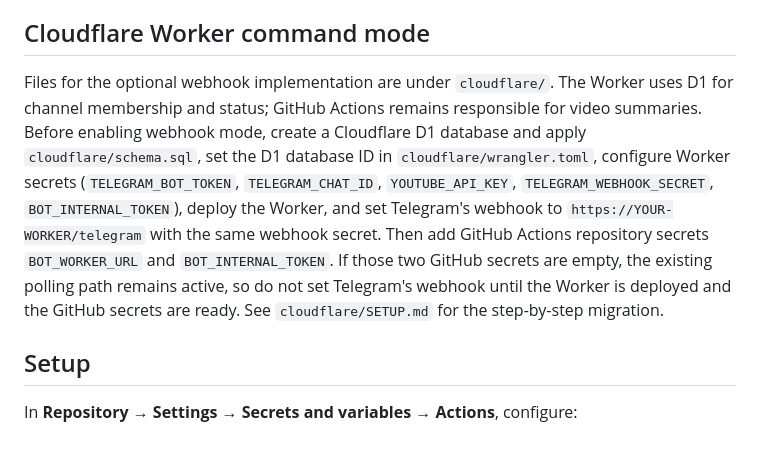
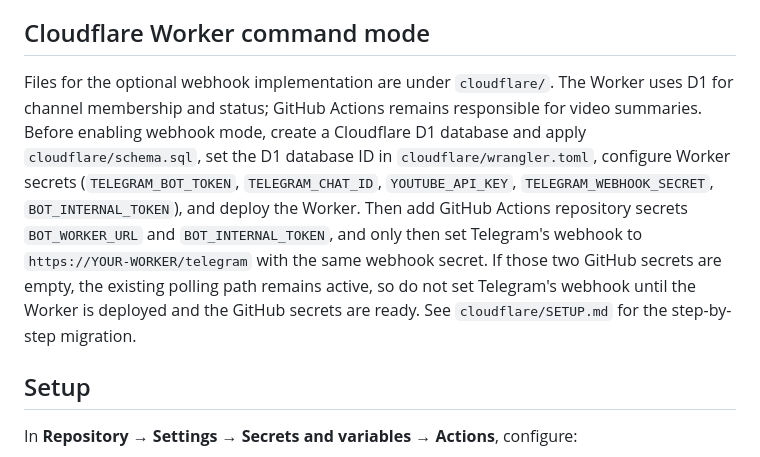
Before and after one commit to nicole99506-oss/HappyBirthdayKwongYoutubeBriefBot, a Markdown page: README.md, the part around the change. Drawn GitHub-style.

Commit message:
Clarify safe order for enabling Telegram webhook

```diff
--- a/README.md
+++ b/README.md
@@ -31,7 +31,7 @@ The active runtime code lives under `src/`. Duplicate root-level Python modules
 
 ## Cloudflare Worker command mode
 
-Files for the optional webhook implementation are under `cloudflare/`. The Worker uses D1 for channel membership and status; GitHub Actions remains responsible for video summaries. Before enabling webhook mode, create a Cloudflare D1 database and apply `cloudflare/schema.sql`, set the D1 database ID in `cloudflare/wrangler.toml`, configure Worker secrets (`TELEGRAM_BOT_TOKEN`, `TELEGRAM_CHAT_ID`, `YOUTUBE_API_KEY`, `TELEGRAM_WEBHOOK_SECRET`, `BOT_INTERNAL_TOKEN`), deploy the Worker, and set Telegram's webhook to `https://YOUR-WORKER/telegram` with the same webhook secret. Then add GitHub Actions repository secrets `BOT_WORKER_URL` and `BOT_INTERNAL_TOKEN`. If those two GitHub secrets are empty, the existing polling path remains active, so do not set Telegram's webhook until the Worker is deployed and the GitHub secrets are ready. See `cloudflare/SETUP.md` for the step-by-step migration.
+Files for the optional webhook implementation are under `cloudflare/`. The Worker uses D1 for channel membership and status; GitHub Actions remains responsible for video summaries. Before enabling webhook mode, create a Cloudflare D1 database and apply `cloudflare/schema.sql`, set the D1 database ID in `cloudflare/wrangler.toml`, configure Worker secrets (`TELEGRAM_BOT_TOKEN`, `TELEGRAM_CHAT_ID`, `YOUTUBE_API_KEY`, `TELEGRAM_WEBHOOK_SECRET`, `BOT_INTERNAL_TOKEN`), and deploy the Worker. Then add GitHub Actions repository secrets `BOT_WORKER_URL` and `BOT_INTERNAL_TOKEN`, and only then set Telegram's webhook to `https://YOUR-WORKER/telegram` with the same webhook secret. If those two GitHub secrets are empty, the existing polling path remains active, so do not set Telegram's webhook until the Worker is deployed and the GitHub secrets are ready. See `cloudflare/SETUP.md` for the step-by-step migration.
 
 ## Setup
 
```
